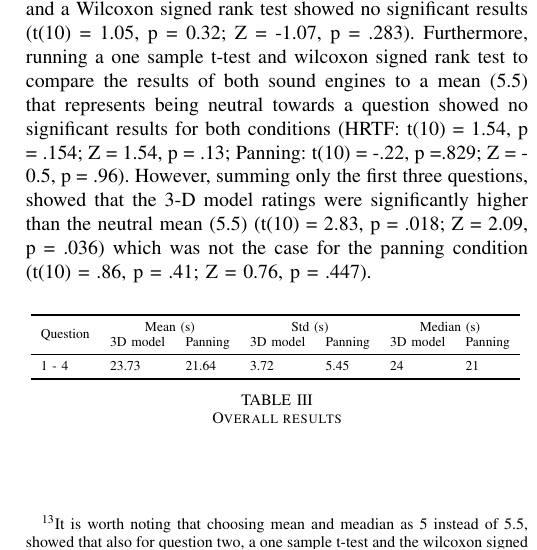
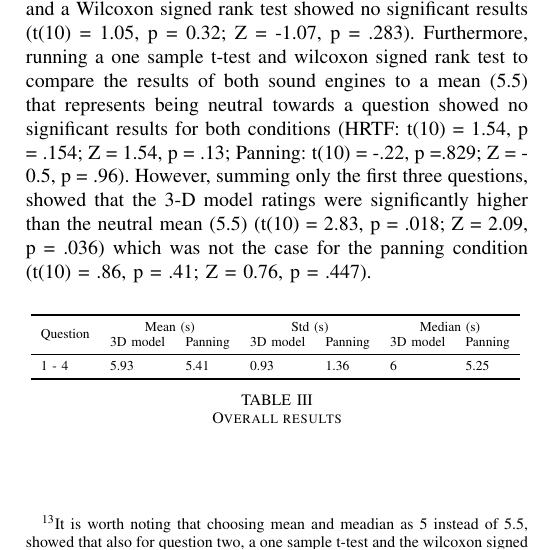
Before and after one commit to thisisjl/smc-AARG, a LaTeX paper (report/main.tex): part of one column of page 8 of 10, cut so that both start at the same text. Compiled offline with pdfLaTeX.

Commit message:
jl: divide by four overall results table

```diff
--- a/report/main.tex
+++ b/report/main.tex
@@ -772,7 +772,7 @@ Summing the results for the first four questions to form an overall category of
 & {3D model} & {Panning} & {3D model} & {Panning} & {3D model} & {Panning}\\
       \midrule
 
-1 - 4      & 23.73  & 21.64  & 3.72    & 5.45    & 24  & 21\\
+1 - 4      & 5.93  & 5.41  & 0.93    & 1.36    & 6  & 5.25\\
 
     \bottomrule\\
   \end{tabular}\\
```
